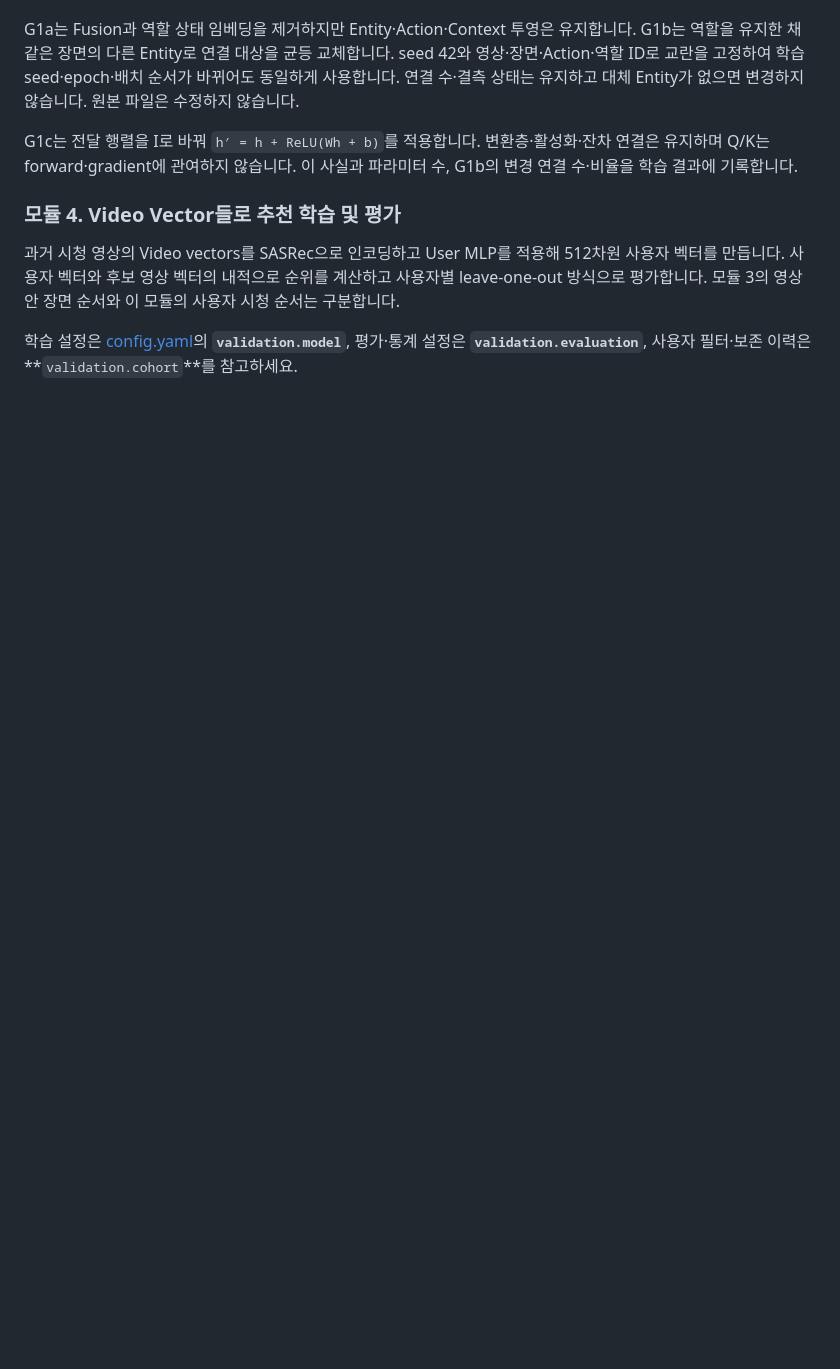
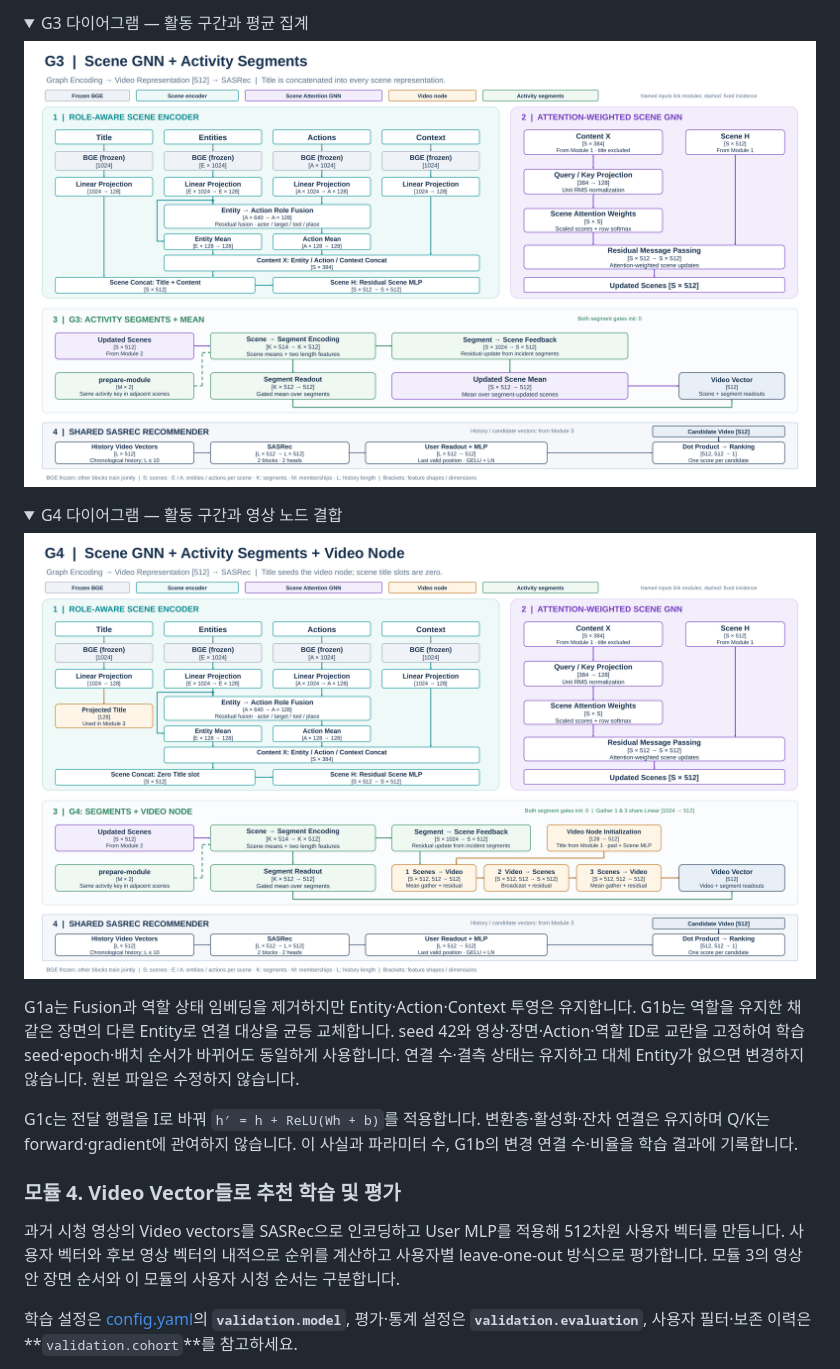
Before and after one commit to obeychoi0120/ViewingContextPipeline, a Markdown page: README.md, the part around the change printed below. Drawn GitHub-style; pictures changed too: docs/design/recsys_diagram_g3.png (added), docs/design/recsys_diagram_g4.png (added); folded sections open; blank space fills up the shorter version.

```diff
--- a/README.md
+++ b/README.md
@@ -332,3 +346,17 @@ Mean은 장면 벡터의 단순 평균입니다. 기본 Attention GNN은 제목
+<details>
+<summary>G3 다이어그램 — 활동 구간과 평균 집계</summary>
+
+![G3: 활동 구간 전달 후 장면 평균과 구간 기여 결합](docs/design/recsys_diagram_g3.png)
+
+</details>
+
+<details>
+<summary>G4 다이어그램 — 활동 구간과 영상 노드 결합</summary>
+
+![G4: 활동 구간으로 갱신한 장면의 영상 노드 집계와 구간 기여 결합](docs/design/recsys_diagram_g4.png)
+
+</details>
+
 G1a는 Fusion과 역할 상태 임베딩을 제거하지만 Entity·Action·Context 투영은 유지합니다. G1b는 역할을 유지한 채 같은 장면의 다른 Entity로 연결 대상을 균등 교체합니다. seed 42와 영상·장면·Action·역할 ID로 교란을 고정하여 학습 seed·epoch·배치 순서가 바뀌어도 동일하게 사용합니다. 연결 수·결측 상태는 유지하고 대체 Entity가 없으면 변경하지 않습니다. 원본 파일은 수정하지 않습니다.
 
 G1c는 전달 행렬을 I로 바꿔 `h′ = h + ReLU(Wh + b)`를 적용합니다. 변환층·활성화·잔차 연결은 유지하며 Q/K는 forward·gradient에 관여하지 않습니다. 이 사실과 파라미터 수, G1b의 변경 연결 수·비율을 학습 결과에 기록합니다.
```
Also changed, not shown: other parts of README.md (+14 -0 lines), docs/design/recsys_diagram_g1.png (added), docs/design/recsys_diagram_g2.png (added), 1 other file.
